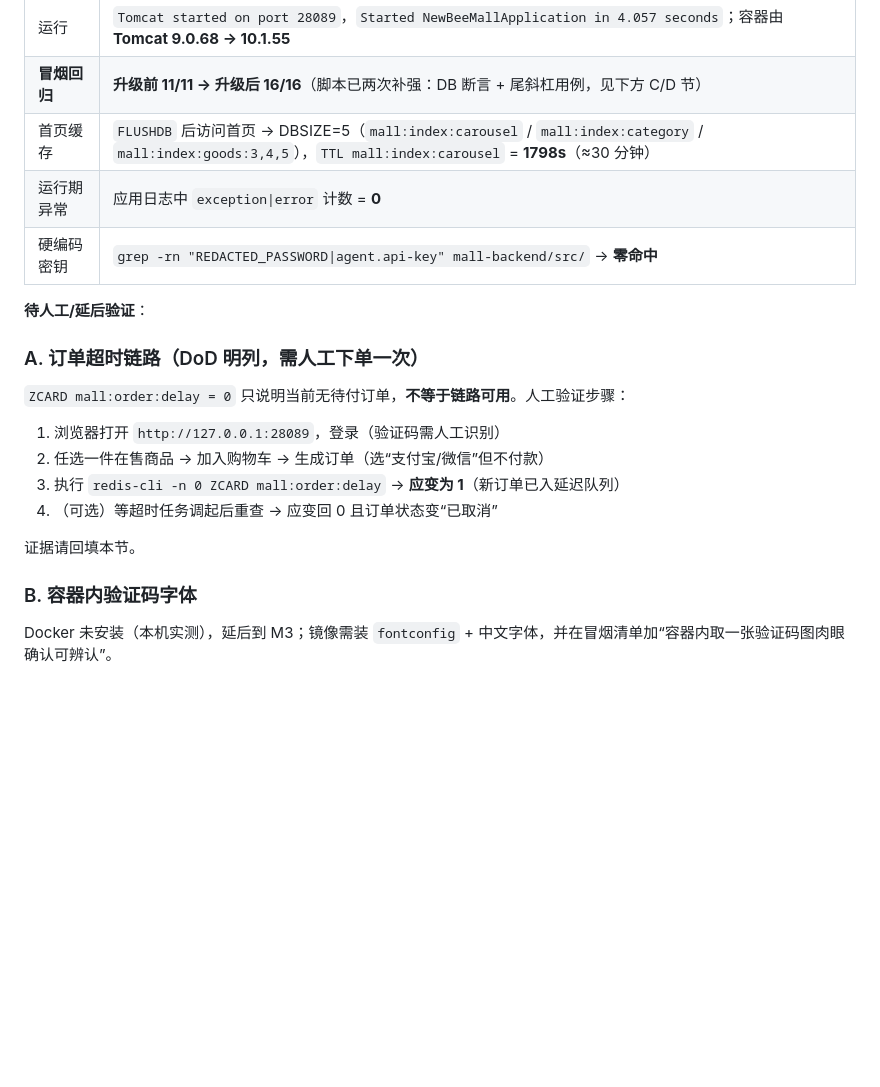
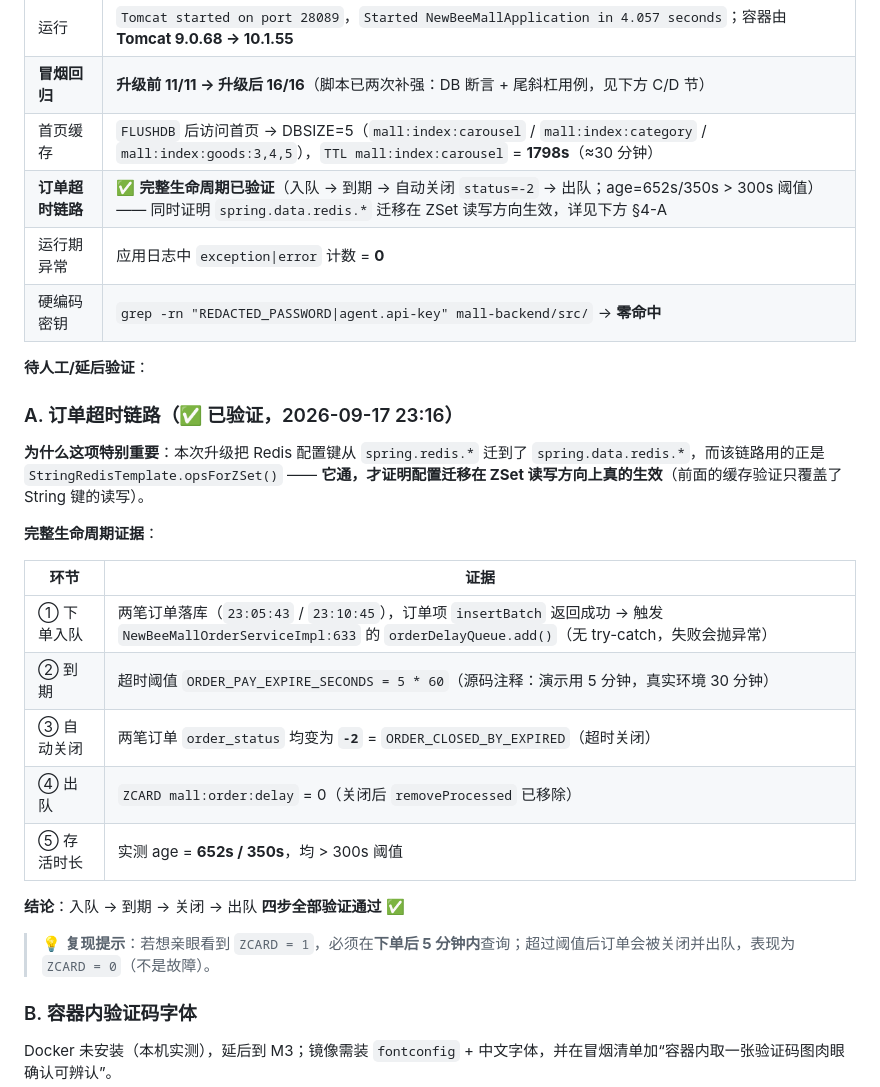
Before and after one commit to shisanzerotwo/Newbee-mall-AI, a Markdown page: docs/UPGRADE-BOOT3.md, the part around the change. Drawn GitHub-style; blank space fills up the shorter version.

Commit message:
docs: 订单超时链路验证完成 —— 记入完整生命周期证据
验证方式比原计划更强：不是只看 ZCARD=1，而是走通完整生命周期
  ① 下单入队（orderDelayQueue.add，无 try-catch）
  ② 到期（ORDER_PAY_EXPIRE_SECONDS = 5*60，演示配置）
  ③ 自动关闭（order_status -> -2 = ORDER_CLOSED_BY_EXPIRED）
  ④ 出队（removeProcessed）
实测两笔订单 age=652s/350s 均 > 300s 阈值，状态均为 -2。

该项同时证明 spring.redis.* -> spring.data.redis.* 的配置迁移
在 ZSet 读写方向真实生效（前面的缓存验证只覆盖 String 键）。

至此 M1 全部 DoD 项完成。

```diff
--- a/docs/UPGRADE-BOOT3.md
+++ b/docs/UPGRADE-BOOT3.md
@@ -108,21 +108,29 @@
 | 运行 | `Tomcat started on port 28089`，`Started NewBeeMallApplication in 4.057 seconds`；容器由 **Tomcat 9.0.68 → 10.1.55** |
 | **冒烟回归** | **升级前 11/11 → 升级后 16/16**（脚本已两次补强：DB 断言 + 尾斜杠用例，见下方 C/D 节） |
 | 首页缓存 | `FLUSHDB` 后访问首页 → DBSIZE=5（`mall:index:carousel` / `mall:index:category` / `mall:index:goods:3,4,5`），`TTL mall:index:carousel` = **1798s**（≈30 分钟） |
+| **订单超时链路** | ✅ **完整生命周期已验证**（入队 → 到期 → 自动关闭 `status=-2` → 出队；age=652s/350s > 300s 阈值）—— 同时证明 `spring.data.redis.*` 迁移在 ZSet 读写方向生效，详见下方 §4-A |
 | 运行期异常 | 应用日志中 `exception\|error` 计数 = **0** |
 | 硬编码密钥 | `grep -rn "REDACTED_PASSWORD\|agent.api-key" mall-backend/src/` → **零命中** |
 
 **待人工/延后验证**：
 
-### A. 订单超时链路（DoD 明列，**需人工下单一次**）
+### A. 订单超时链路（✅ **已验证**，2026-09-17 23:16）
 
-`ZCARD mall:order:delay = 0` 只说明当前无待付订单，**不等于链路可用**。人工验证步骤：
+**为什么这项特别重要**：本次升级把 Redis 配置键从 `spring.redis.*` 迁到了 `spring.data.redis.*`，而该链路用的正是 `StringRedisTemplate.opsForZSet()` —— **它通，才证明配置迁移在 ZSet 读写方向上真的生效**（前面的缓存验证只覆盖了 String 键的读写）。
 
-1. 浏览器打开 `http://127.0.0.1:28089`，登录（验证码需人工识别）
-2. 任选一件在售商品 → 加入购物车 → 生成订单（选“支付宝/微信”但不付款）
-3. 执行 `redis-cli -n 0 ZCARD mall:order:delay` → **应变为 1**（新订单已入延迟队列）
-4. （可选）等超时任务调起后重查 → 应变回 0 且订单状态变“已取消”
+**完整生命周期证据**：
 
-证据请回填本节。
+| 环节 | 证据 |
+|---|---|
+| ① 下单入队 | 两笔订单落库（`23:05:43` / `23:10:45`），订单项 `insertBatch` 返回成功 → 触发 `NewBeeMallOrderServiceImpl:633` 的 `orderDelayQueue.add()`（无 try-catch，失败会抛异常） |
+| ② 到期 | 超时阈值 `ORDER_PAY_EXPIRE_SECONDS = 5 * 60`（源码注释：演示用 5 分钟，真实环境 30 分钟） |
+| ③ 自动关闭 | 两笔订单 `order_status` 均变为 **`-2`** = `ORDER_CLOSED_BY_EXPIRED`（超时关闭） |
+| ④ 出队 | `ZCARD mall:order:delay` = 0（关闭后 `removeProcessed` 已移除） |
+| ⑤ 存活时长 | 实测 age = **652s / 350s**，均 > 300s 阈值 |
+
+**结论**：入队 → 到期 → 关闭 → 出队 **四步全部验证通过** ✅
+
+> 💡 **复现提示**：若想亲眼看到 `ZCARD = 1`，必须在**下单后 5 分钟内**查询；超过阈值后订单会被关闭并出队，表现为 `ZCARD = 0`（不是故障）。
 
 ### B. 容器内验证码字体
 
```
Also changed, not shown: README.md (+2 -2 lines).
